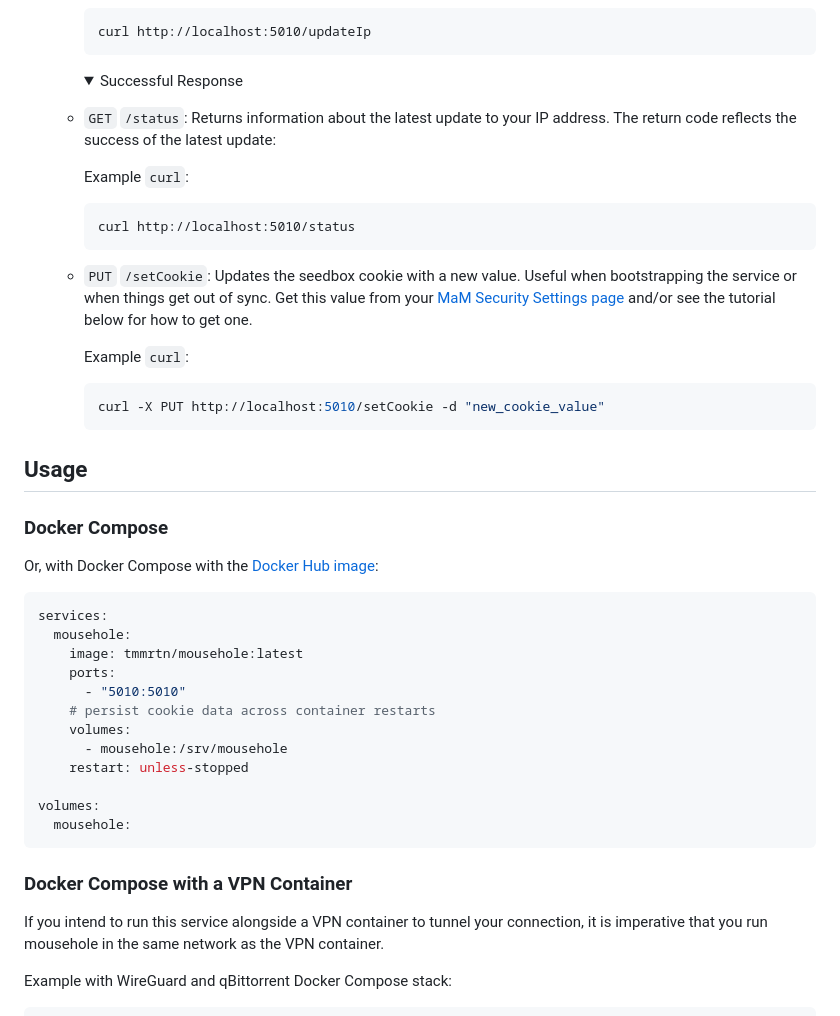
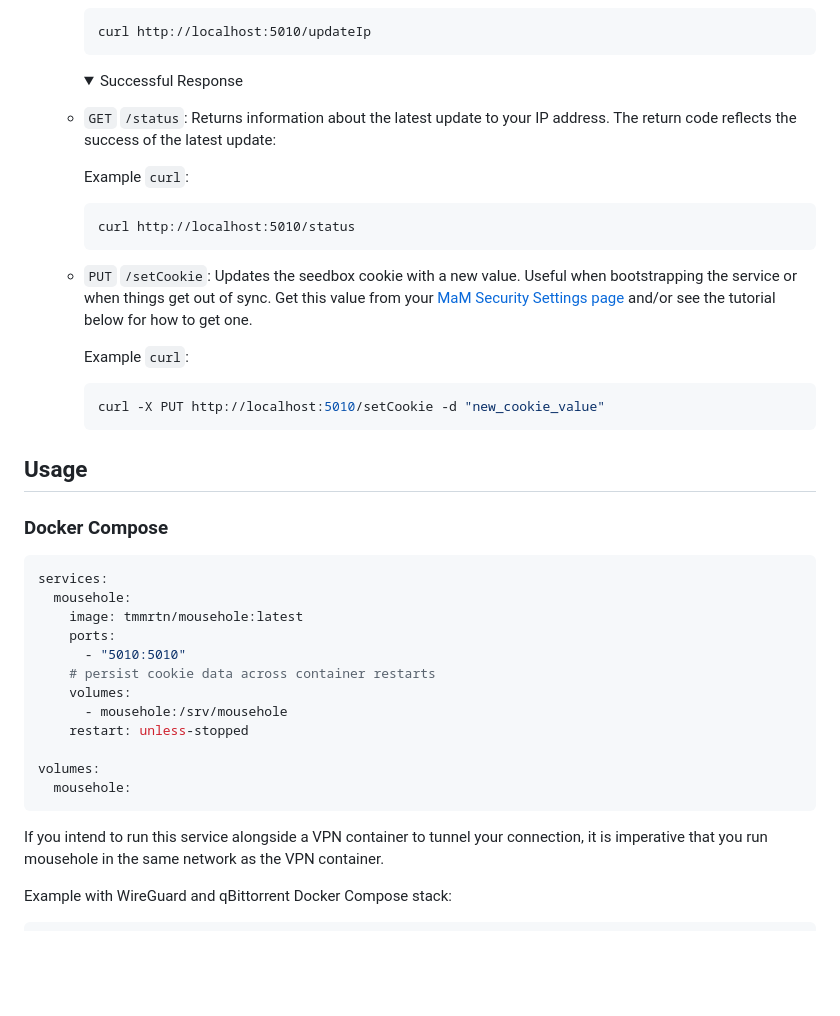
Before and after one commit to t-mart/mousehole, a Markdown page: README.md, the part around one of its changes. Rendered like a GitHub page; folded sections open; blank space fills up the shorter version.

````diff
--- a/README.md
+++ b/README.md
@@ -25,8 +27,6 @@ This server does two things:
 
     <summary>Successful Response</summary>
 
-
-
     </details>
 
   - `GET` `/status`: Returns information about the latest update to your IP
@@ -38,9 +38,9 @@ This server does two things:
     curl http://localhost:5010/status
     ```
 
-  - `PUT` `/setCookie`: Updates the seedbox cookie with a new value. Useful
-    when bootstrapping the service or when things get out of sync. Get this
-    value from your
+  - `PUT` `/setCookie`: Updates the seedbox cookie with a new value. Useful when
+    bootstrapping the service or when things get out of sync. Get this value
+    from your
     [MaM Security Settings page](https://www.myanonamouse.net/preferences/index.php?view=security)
     and/or see the tutorial below for how to get one.
 
@@ -53,9 +53,6 @@ This server does two things:
 ## Usage
 
 ### Docker Compose
-
-Or, with Docker Compose with the
-[Docker Hub image](https://hub.docker.com/r/tmmrtn/mousehole):
 
 ```yaml
 services:
@@ -72,11 +69,9 @@ volumes:
   mousehole:
 ```
 
-### Docker Compose with a VPN Container
-
 If you intend to run this service alongside a VPN container to tunnel your
-connection, it is imperative that you run mousehole in the same network
-as the VPN container.
+connection, it is imperative that you run mousehole in the same network as the
+VPN container.
 
 Example with WireGuard and qBittorrent Docker Compose stack:
 
````
Also changed, not shown: other parts of README.md (+13 -0 lines), docs/overview.png (added).
